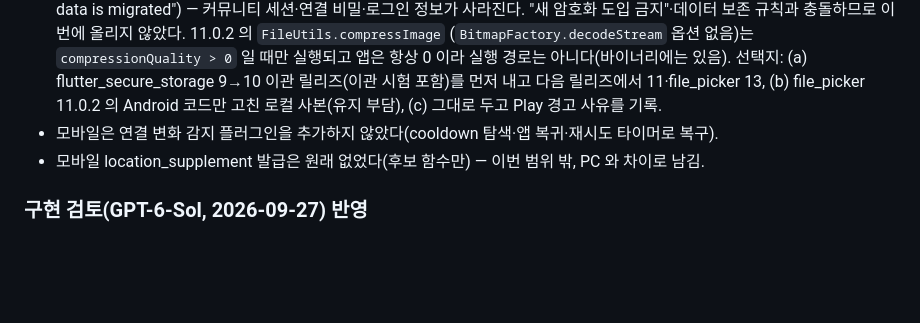
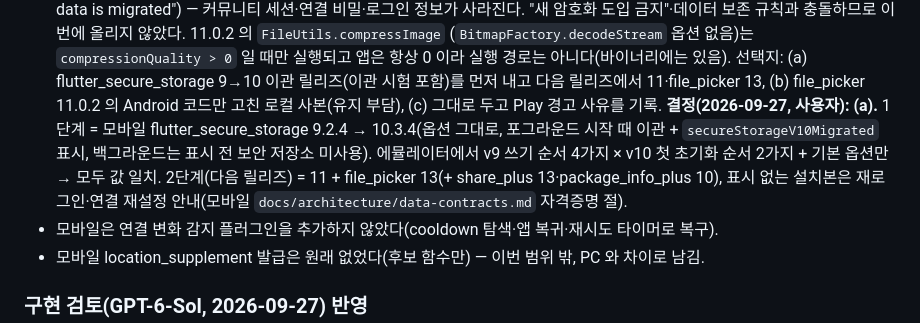
Before and after one commit to Fentanest/safetyreport, a Markdown page: docs/plans/2026-09-27-upload-hardening-android.md, the part around the change. Rendered like a GitHub page; blank space fills up the shorter version.

Commit message:
Record the staged secure storage decision for the file_picker fix
Co-Authored-By: Claude Opus 5.5 (1M context) <noreply@anthropic.com>

```diff
--- a/docs/plans/2026-09-27-upload-hardening-android.md
+++ b/docs/plans/2026-09-27-upload-hardening-android.md
@@ -160,6 +160,9 @@ community.db 삭제·초기화 없음. v1→v2 migration 은 표 추가만(기
   (`BitmapFactory.decodeStream` 옵션 없음)는 `compressionQuality > 0` 일 때만 실행되고 앱은 항상 0 이라 실행 경로는 아니다(바이너리에는 있음).
   선택지: (a) flutter_secure_storage 9→10 이관 릴리즈(이관 시험 포함)를 먼저 내고 다음 릴리즈에서 11·file_picker 13, (b) file_picker 11.0.2 의
   Android 코드만 고친 로컬 사본(유지 부담), (c) 그대로 두고 Play 경고 사유를 기록.
+  **결정(2026-09-27, 사용자): (a).** 1단계 = 모바일 flutter_secure_storage 9.2.4 → 10.3.4(옵션 그대로, 포그라운드 시작 때 이관 + `secureStorageV10Migrated` 표시,
+  백그라운드는 표시 전 보안 저장소 미사용). 에뮬레이터에서 v9 쓰기 순서 4가지 × v10 첫 초기화 순서 2가지 + 기본 옵션만 → 모두 값 일치. 2단계(다음 릴리즈) =
+  11 + file_picker 13(+ share_plus 13·package_info_plus 10), 표시 없는 설치본은 재로그인·연결 재설정 안내(모바일 `docs/architecture/data-contracts.md` 자격증명 절).
 - 모바일은 연결 변화 감지 플러그인을 추가하지 않았다(cooldown 탐색·앱 복귀·재시도 타이머로 복구).
 - 모바일 location_supplement 발급은 원래 없었다(후보 함수만) — 이번 범위 밖, PC 와 차이로 남김.
 
```
